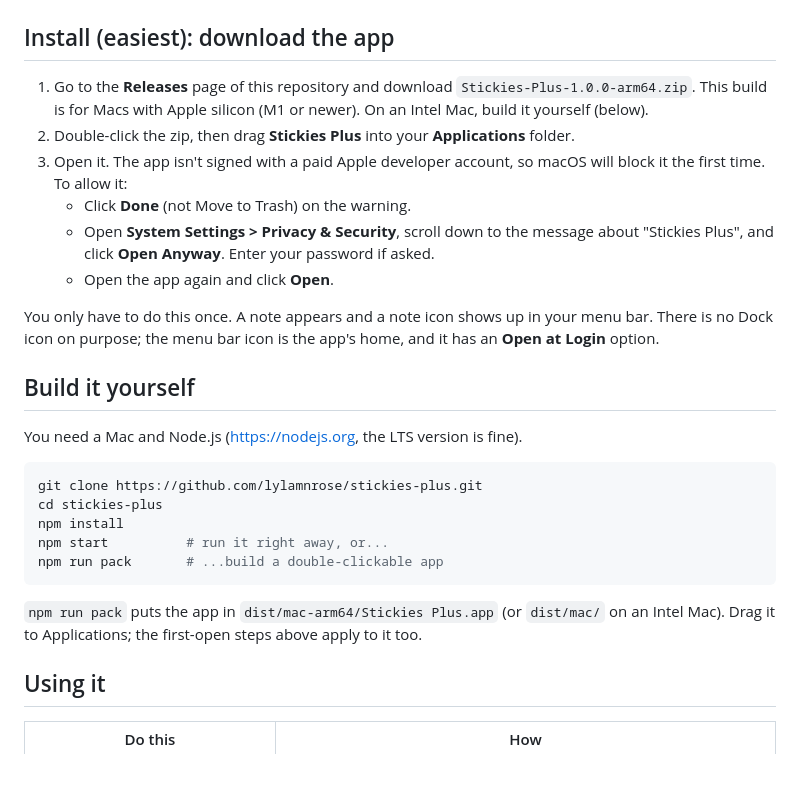
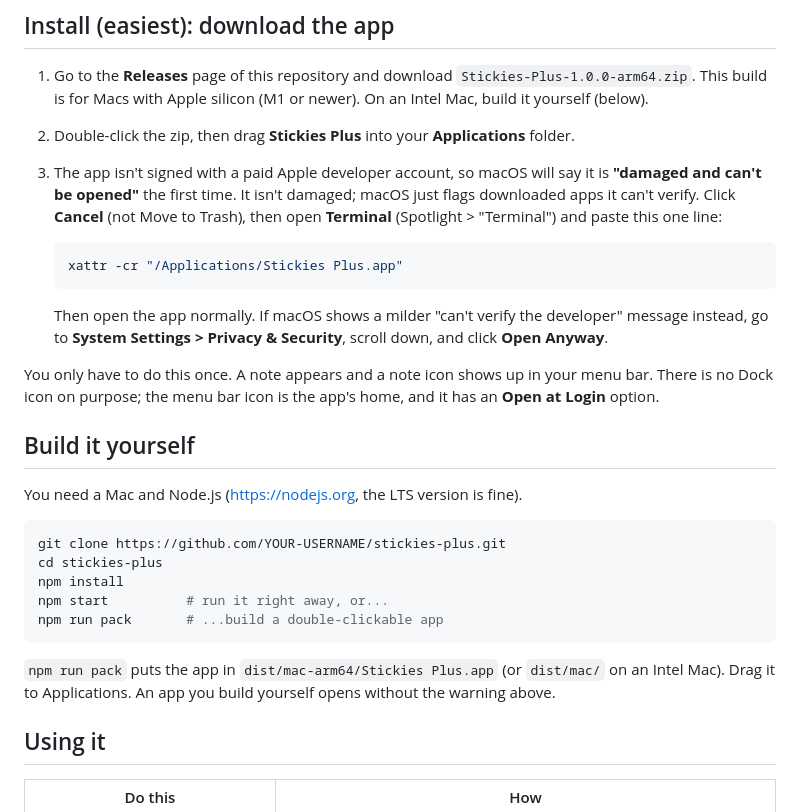
Before and after one commit to lylamnrose/stickies-plus, a Markdown page: README.md, the part around the change. GitHub-like rendering; blank space fills up the shorter version.

````diff
--- a/README.md
+++ b/README.md
@@ -6,10 +6,13 @@ Floating sticky notes for macOS with rich text and real, editable tables.
 
 1. Go to the **Releases** page of this repository and download `Stickies-Plus-1.0.0-arm64.zip`. This build is for Macs with Apple silicon (M1 or newer). On an Intel Mac, build it yourself (below).
 2. Double-click the zip, then drag **Stickies Plus** into your **Applications** folder.
-3. Open it. The app isn't signed with a paid Apple developer account, so macOS will block it the first time. To allow it:
-   - Click **Done** (not Move to Trash) on the warning.
-   - Open **System Settings > Privacy & Security**, scroll down to the message about "Stickies Plus", and click **Open Anyway**. Enter your password if asked.
-   - Open the app again and click **Open**.
+3. The app isn't signed with a paid Apple developer account, so macOS will say it is **"damaged and can't be opened"** the first time. It isn't damaged; macOS just flags downloaded apps it can't verify. Click **Cancel** (not Move to Trash), then open **Terminal** (Spotlight > "Terminal") and paste this one line:
+
+   ```bash
+   xattr -cr "/Applications/Stickies Plus.app"
+   ```
+
+   Then open the app normally. If macOS shows a milder "can't verify the developer" message instead, go to **System Settings > Privacy & Security**, scroll down, and click **Open Anyway**.
 
 You only have to do this once. A note appears and a note icon shows up in your menu bar. There is no Dock icon on purpose; the menu bar icon is the app's home, and it has an **Open at Login** option.
 
@@ -18,14 +21,14 @@ You only have to do this once. A note appears and a note icon shows up in your m
 You need a Mac and Node.js (https://nodejs.org, the LTS version is fine).
 
 ```bash
-git clone https://github.com/lylamnrose/stickies-plus.git
+git clone https://github.com/YOUR-USERNAME/stickies-plus.git
 cd stickies-plus
 npm install
 npm start          # run it right away, or...
 npm run pack       # ...build a double-clickable app
 ```
 
-`npm run pack` puts the app in `dist/mac-arm64/Stickies Plus.app` (or `dist/mac/` on an Intel Mac). Drag it to Applications; the first-open steps above apply to it too.
+`npm run pack` puts the app in `dist/mac-arm64/Stickies Plus.app` (or `dist/mac/` on an Intel Mac). Drag it to Applications. An app you build yourself opens without the warning above.
 
 ## Using it
 
````
